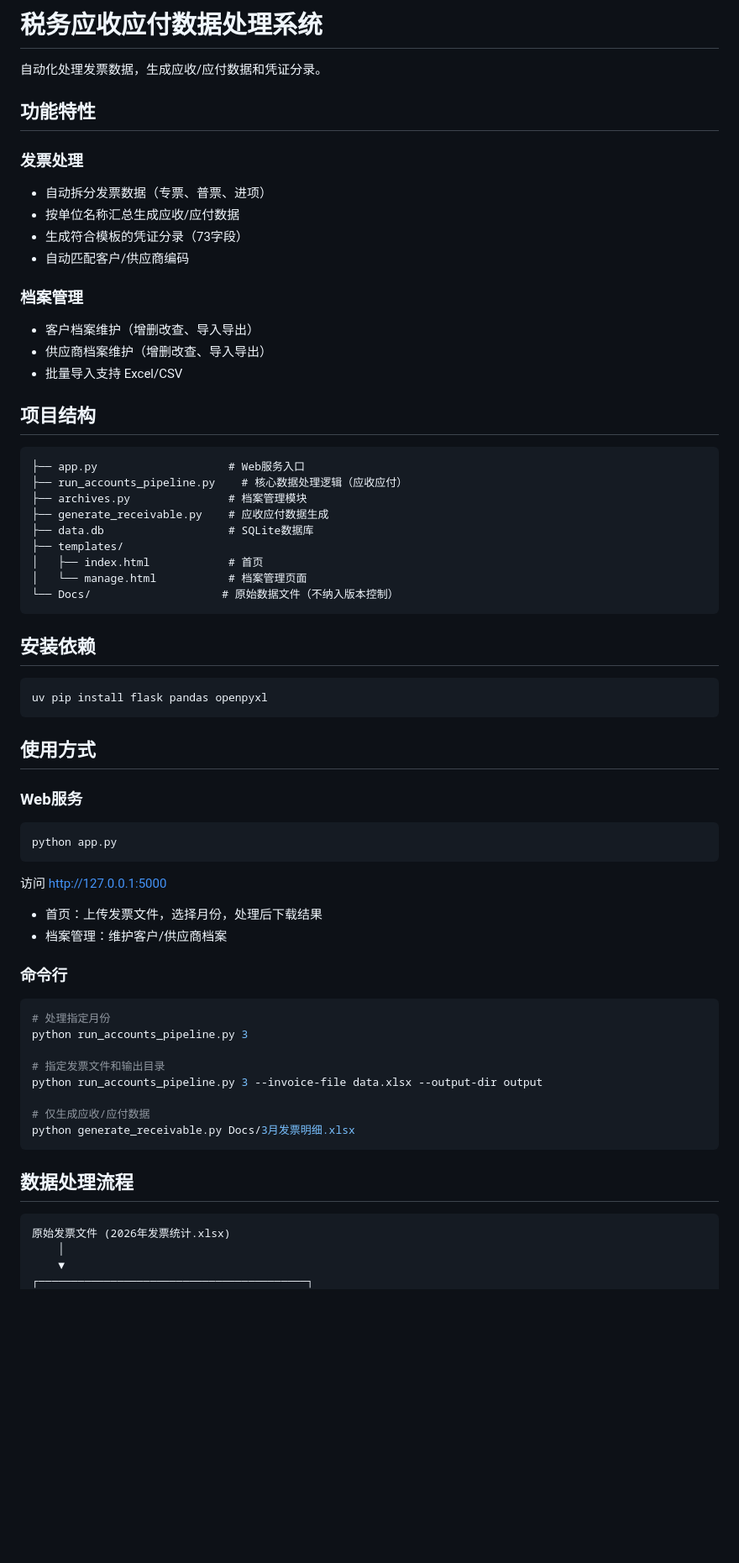
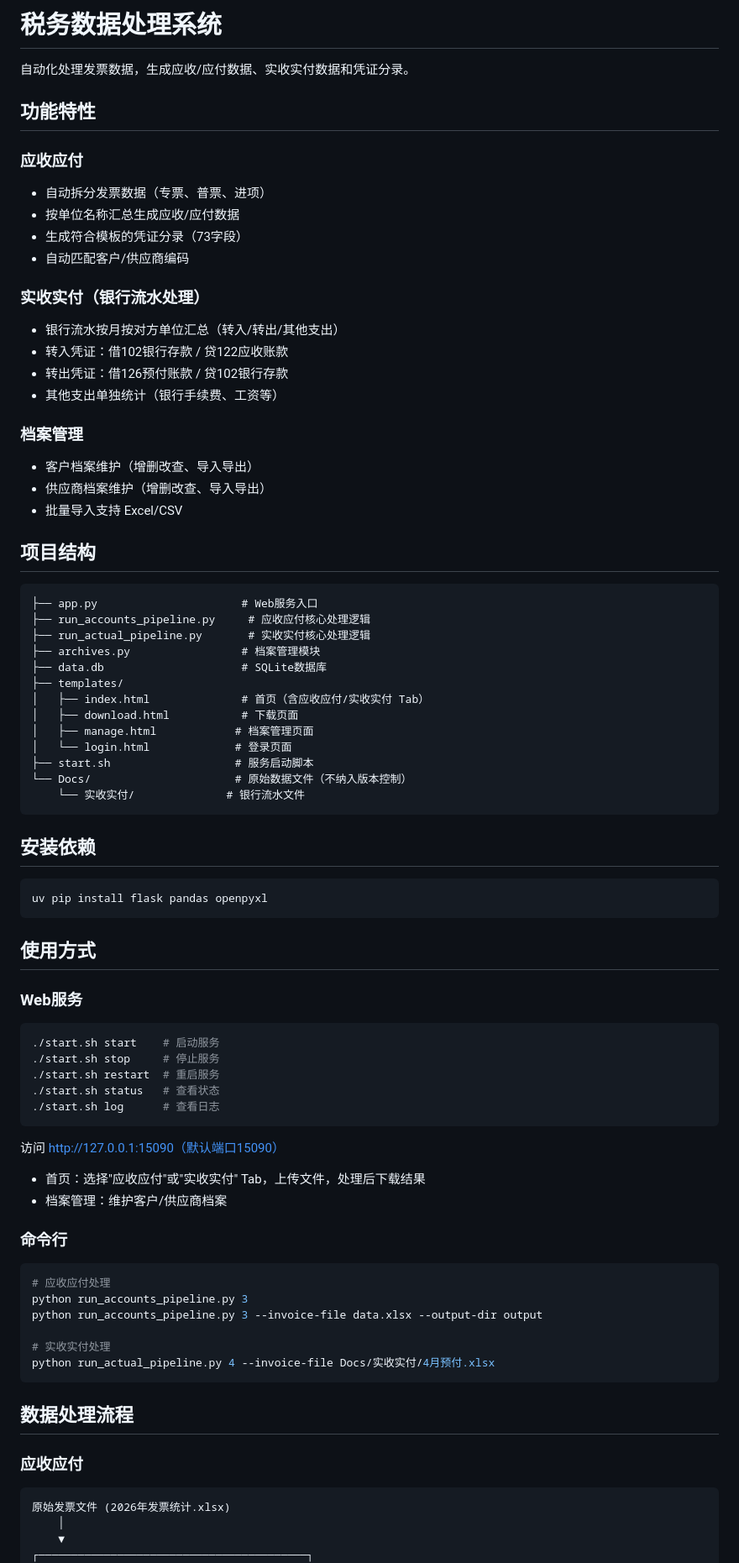
Before and after one commit to cksdxz1007/tax-invoice-processor, a Markdown page: README.md, the part around one of its changes. Shown at 84% size. Rendered like a GitHub page; blank space fills up the shorter version.

Commit message:
更新 README.md：新增实收实付功能说明和项目结构
- 标题更新为"税务数据处理系统"
- 新增实收实付（银行流水处理）功能说明
- 更新项目结构，添加 run_actual_pipeline.py 和模板文件
- 补充启动脚本使用方式和端口说明
- 新增实收实付数据处理流程图
- 输出文件按应收应付和实收实付分类说明

````diff
--- a/README.md
+++ b/README.md
@@ -1,14 +1,20 @@
-# 税务应收应付数据处理系统
+# 税务数据处理系统
 
-自动化处理发票数据，生成应收/应付数据和凭证分录。
+自动化处理发票数据，生成应收/应付数据、实收实付数据和凭证分录。
 
 ## 功能特性
 
-### 发票处理
+### 应收应付
 - 自动拆分发票数据（专票、普票、进项）
 - 按单位名称汇总生成应收/应付数据
 - 生成符合模板的凭证分录（73字段）
 - 自动匹配客户/供应商编码
+
+### 实收实付（银行流水处理）
+- 银行流水按月按对方单位汇总（转入/转出/其他支出）
+- 转入凭证：借102银行存款 / 贷122应收账款
+- 转出凭证：借126预付账款 / 贷102银行存款
+- 其他支出单独统计（银行手续费、工资等）
 
 ### 档案管理
 - 客户档案维护（增删改查、导入导出）
@@ -18,15 +24,19 @@
 ## 项目结构
 
 ```
-├── app.py                    # Web服务入口
-├── run_accounts_pipeline.py    # 核心数据处理逻辑（应收应付）
-├── archives.py               # 档案管理模块
-├── generate_receivable.py    # 应收应付数据生成
-├── data.db                   # SQLite数据库
+├── app.py                      # Web服务入口
+├── run_accounts_pipeline.py     # 应收应付核心处理逻辑
+├── run_actual_pipeline.py       # 实收实付核心处理逻辑
+├── archives.py                 # 档案管理模块
+├── data.db                     # SQLite数据库
 ├── templates/
-│   ├── index.html            # 首页
-│   └── manage.html           # 档案管理页面
-└── Docs/                    # 原始数据文件（不纳入版本控制）
+│   ├── index.html              # 首页（含应收应付/实收实付 Tab）
+│   ├── download.html           # 下载页面
+│   ├── manage.html            # 档案管理页面
+│   └── login.html             # 登录页面
+├── start.sh                   # 服务启动脚本
+└── Docs/                      # 原始数据文件（不纳入版本控制）
+    └── 实收实付/              # 银行流水文件
 ```
 
 ## 安装依赖
@@ -40,28 +50,32 @@ uv pip install flask pandas openpyxl
 ### Web服务
 
 ```bash
-python app.py
+./start.sh start    # 启动服务
+./start.sh stop     # 停止服务
+./start.sh restart  # 重启服务
+./start.sh status   # 查看状态
+./start.sh log      # 查看日志
 ```
 
-访问 http://127.0.0.1:5000
+访问 http://127.0.0.1:15090（默认端口15090）
 
-- 首页：上传发票文件，选择月份，处理后下载结果
+- 首页：选择"应收应付"或"实收实付" Tab，上传文件，处理后下载结果
 - 档案管理：维护客户/供应商档案
 
 ### 命令行
 
 ```bash
-# 处理指定月份
+# 应收应付处理
 python run_accounts_pipeline.py 3
-
-# 指定发票文件和输出目录
 python run_accounts_pipeline.py 3 --invoice-file data.xlsx --output-dir output
 
-# 仅生成应收/应付数据
-python generate_receivable.py Docs/3月发票明细.xlsx
+# 实收实付处理
+python run_actual_pipeline.py 4 --invoice-file Docs/实收实付/4月预付.xlsx
 ```
 
 ## 数据处理流程
+
+### 应收应付
 
 ```
 原始发票文件 (2026年发票统计.xlsx)
````
Also changed, not shown: other parts of README.md (+38 -5 lines).
